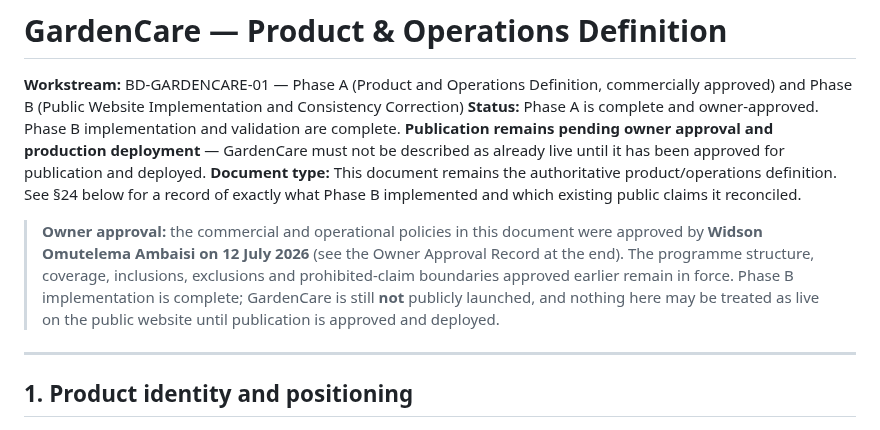
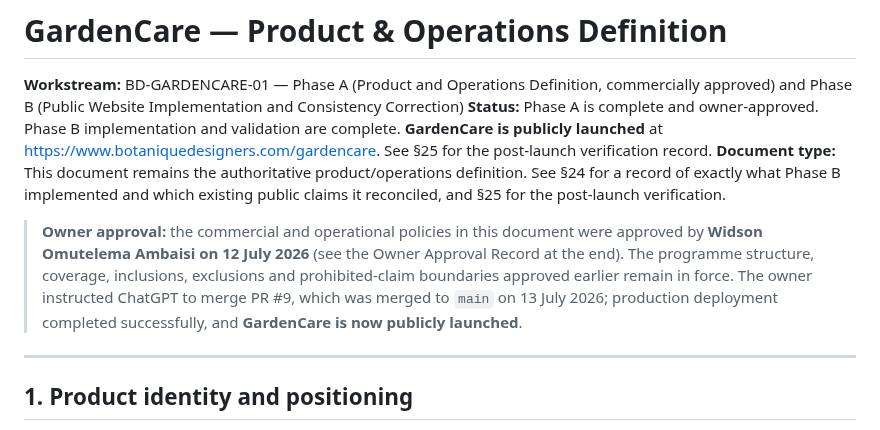
Before and after one commit to Widson-star/botanique-designers-site, a Markdown page: GARDENCARE_PRODUCT_DEFINITION.md, the part around one of its changes. Rendered like a GitHub page.

```diff
--- a/GARDENCARE_PRODUCT_DEFINITION.md
+++ b/GARDENCARE_PRODUCT_DEFINITION.md
@@ -4,19 +4,19 @@
 commercially approved) and Phase B (Public Website Implementation and
 Consistency Correction)
 **Status:** Phase A is complete and owner-approved. Phase B implementation and
-validation are complete. **Publication remains pending owner approval and
-production deployment** — GardenCare must not be described as already live
-until it has been approved for publication and deployed.
+validation are complete. **GardenCare is publicly launched** at
+<https://www.botaniquedesigners.com/gardencare>. See §25 for the post-launch
+verification record.
 **Document type:** This document remains the authoritative product/operations
-definition. See §24 below for a record of exactly what Phase B implemented and
-which existing public claims it reconciled.
+definition. See §24 for a record of exactly what Phase B implemented and which
+existing public claims it reconciled, and §25 for the post-launch verification.
 
 > **Owner approval:** the commercial and operational policies in this document were
 > approved by **Widson Omutelema Ambaisi on 12 July 2026** (see the Owner Approval
 > Record at the end). The programme structure, coverage, inclusions, exclusions and
-> prohibited-claim boundaries approved earlier remain in force. Phase B implementation
-> is complete; GardenCare is still **not** publicly launched, and nothing here may be
-> treated as live on the public website until publication is approved and deployed.
+> prohibited-claim boundaries approved earlier remain in force. The owner instructed
+> ChatGPT to merge PR #9, which was merged to `main` on 13 July 2026; production
+> deployment completed successfully, and **GardenCare is now publicly launched**.
 
 ---
 
```
Also changed, not shown: other parts of GARDENCARE_PRODUCT_DEFINITION.md (+57 -20 lines), WORKSTREAMS.md (+31 -8 lines).
